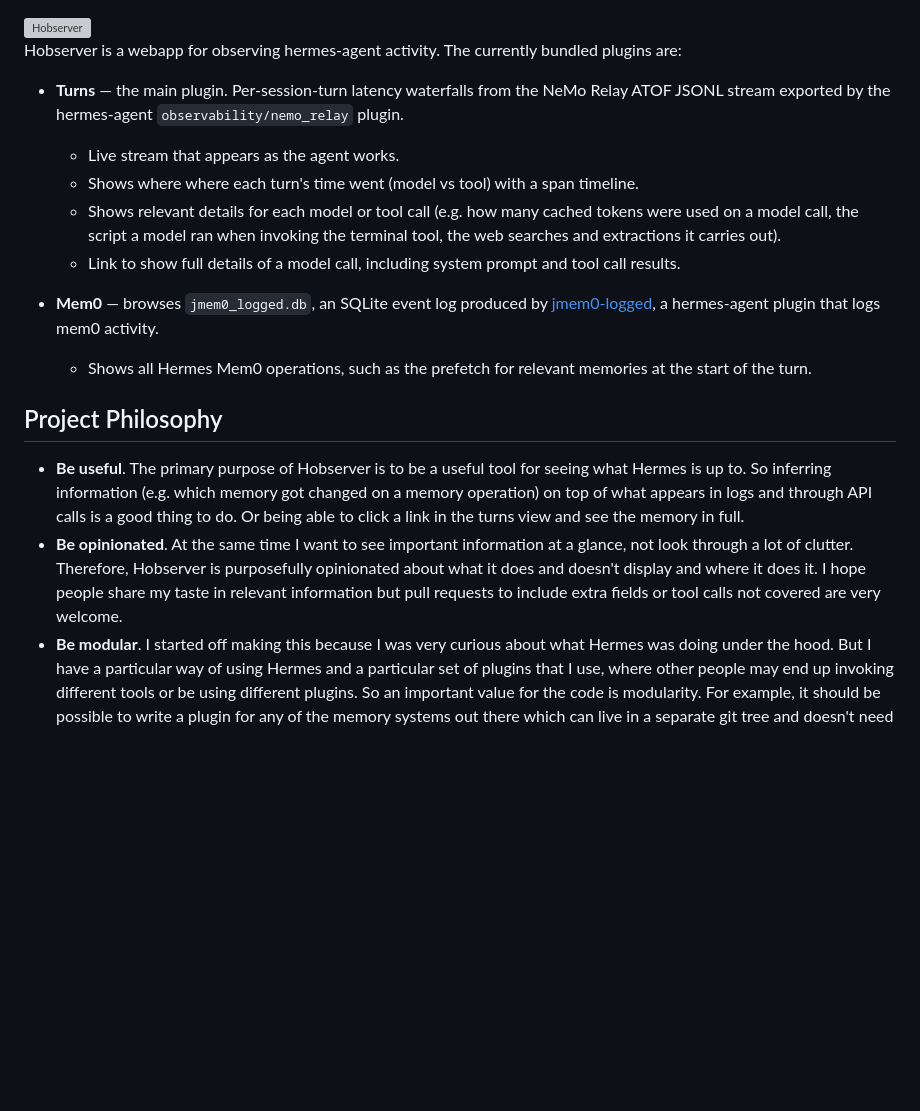
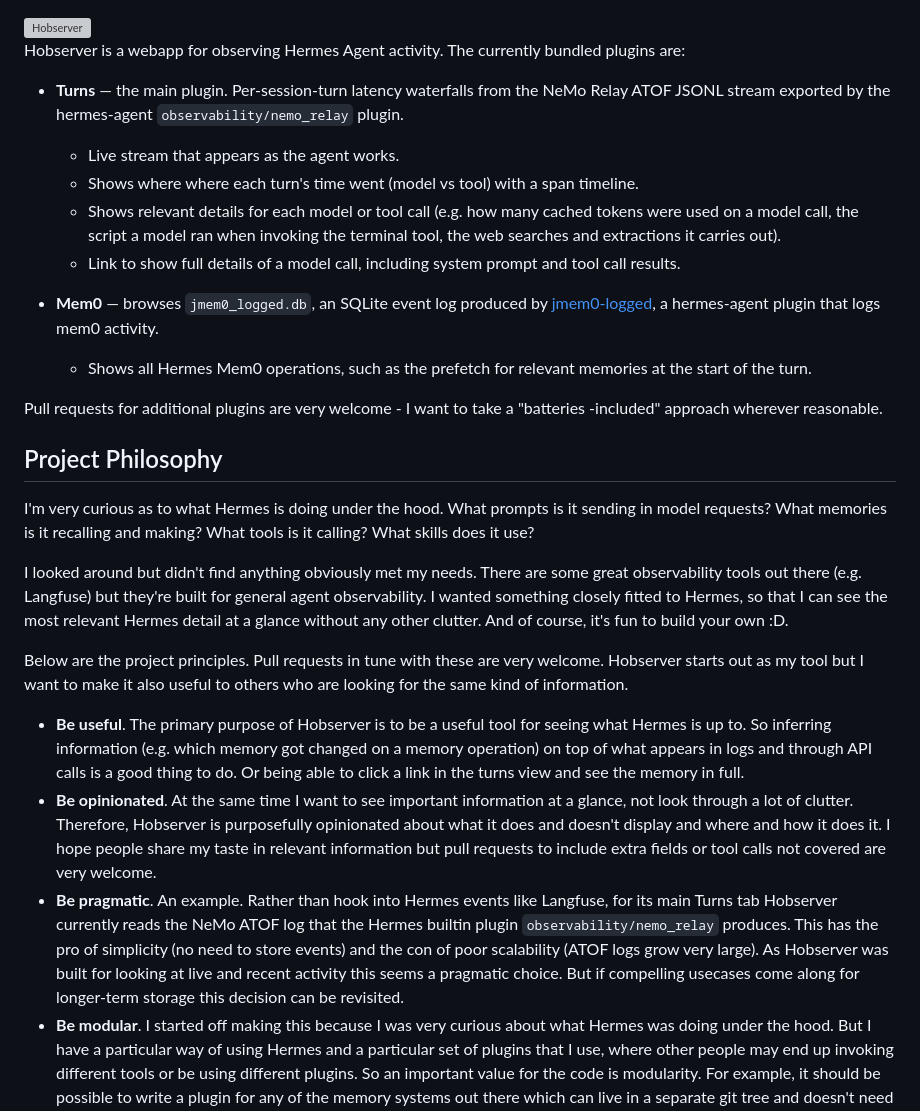
Before and after one commit to justincc/hobserver, a Markdown page: README.md, the part around the change. Drawn GitHub-style; blank space fills up the shorter version; grey boxes are pictures that could not be loaded.

Commit message:
expand project philosophy section

```diff
--- a/README.md
+++ b/README.md
@@ -6,7 +6,7 @@
        width="440">
 </picture>
 
-Hobserver is a webapp for observing hermes-agent activity. The currently bundled plugins are:
+Hobserver is a webapp for observing Hermes Agent activity. The currently bundled plugins are:
 
 - **Turns** — the main plugin. Per-session-turn latency waterfalls from the NeMo Relay ATOF
   JSONL stream exported by the hermes-agent `observability/nemo_relay`
@@ -22,14 +22,23 @@ Hobserver is a webapp for observing hermes-agent activity. The currently bundled
   plugin that logs mem0 activity.
   - Shows all Hermes Mem0 operations, such as the prefetch for relevant memories at the start of the turn.
 
+Pull requests for additional plugins are very welcome - I want to take a "batteries -included" approach wherever reasonable.
+
 ## Project Philosophy
+
+I'm very curious as to what Hermes is doing under the hood. What prompts is it sending in model requests? What memories is it recalling and making? What tools is it calling? What skills does it use?
+
+I looked around but didn't find anything obviously met my needs. There are some great observability tools out there (e.g. Langfuse) but they're built for general agent observability. I wanted something closely fitted to Hermes, so that I can see the most relevant Hermes detail at a glance without any other clutter. And of course, it's fun to build your own :D.
+
+Below are the project principles. Pull requests in tune with these are very welcome. Hobserver starts out as my tool but I want to make it also useful to others who are looking for the same kind of information.
 
 - **Be useful**. The primary purpose of Hobserver is to be a useful tool for seeing what Hermes
   is up to. So inferring information (e.g. which memory got changed on a memory operation)
   on top of what appears in logs and through API calls is a good thing to do. Or being able to click
   a link in the turns view and see the memory in full.
 - **Be opinionated**. At the same time I want to see important information at a glance, not look through a lot
-  of clutter. Therefore, Hobserver is purposefully opinionated about what it does and doesn't display and where it does it. I hope people share my taste in relevant information but pull requests to include extra fields or tool calls not covered are very welcome.
+  of clutter. Therefore, Hobserver is purposefully opinionated about what it does and doesn't display and where and how it does it. I hope people share my taste in relevant information but pull requests to include extra fields or tool calls not covered are very welcome.
+- **Be pragmatic**. An example. Rather than hook into Hermes events like Langfuse, for its main Turns tab Hobserver currently reads the NeMo ATOF log that the Hermes builtin plugin `observability/nemo_relay` produces. This has the pro of simplicity (no need to store events) and the con of poor scalability (ATOF logs grow very large). As Hobserver was built for looking at live and recent activity this seems a pragmatic choice. But if compelling usecases come along for longer-term storage this decision can be revisited.
 - **Be modular**. I started off making this because I was very curious about what Hermes
   was doing under the hood. But I have a particular way of using Hermes and a particular
   set of plugins that I use, where other people may end up invoking different tools or
```
